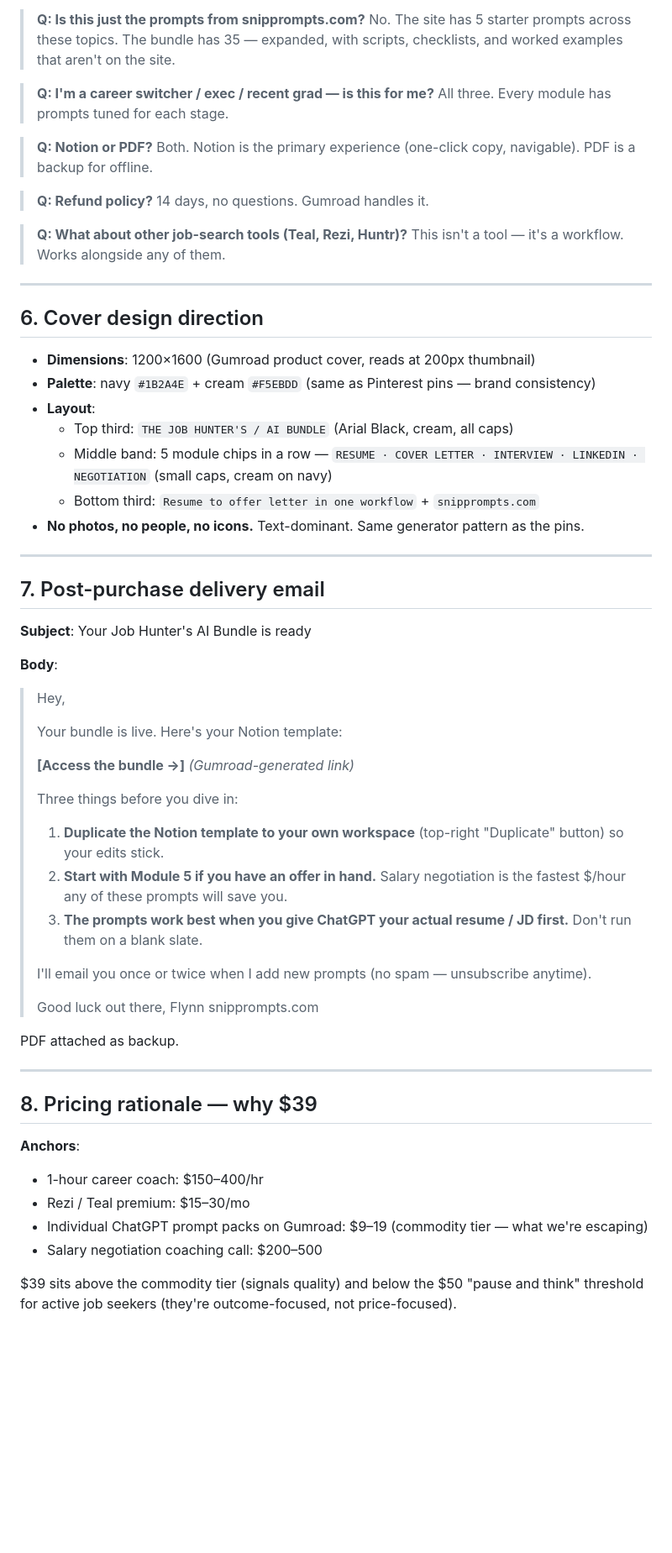
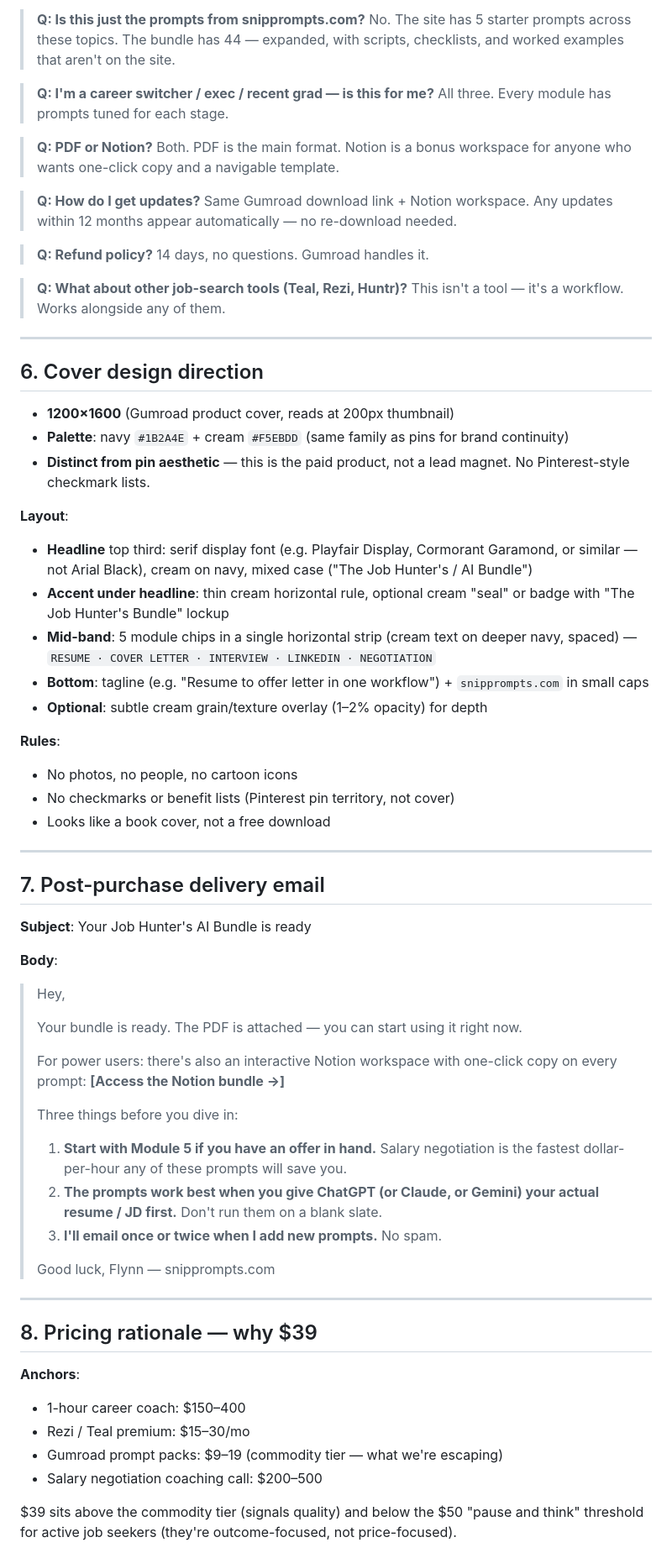
Before and after one commit to Flynnsinclair07/prompt-guide, a Markdown page: product/job-hunter-bundle-outline.md, the part around one of its changes. Shown at 84% size. GitHub-like rendering; blank space fills up the shorter version.

```diff
--- a/product/job-hunter-bundle-outline.md
+++ b/product/job-hunter-bundle-outline.md
@@ -135,11 +150,14 @@ Left sidebar, nested toggles:
 > **Q: Is this just the prompts from snipprompts.com?**
-> No. The site has 5 starter prompts across these topics. The bundle has 35 — expanded, with scripts, checklists, and worked examples that aren't on the site.
+> No. The site has 5 starter prompts across these topics. The bundle has 44 — expanded, with scripts, checklists, and worked examples that aren't on the site.
 
 > **Q: I'm a career switcher / exec / recent grad — is this for me?**
 > All three. Every module has prompts tuned for each stage.
 
-> **Q: Notion or PDF?**
-> Both. Notion is the primary experience (one-click copy, navigable). PDF is a backup for offline.
+> **Q: PDF or Notion?**
+> Both. PDF is the main format. Notion is a bonus workspace for anyone who wants one-click copy and a navigable template.
+
+> **Q: How do I get updates?**
+> Same Gumroad download link + Notion workspace. Any updates within 12 months appear automatically — no re-download needed.
 
 > **Q: Refund policy?**
 > 14 days, no questions. Gumroad handles it.
@@ -151,13 +169,21 @@ Left sidebar, nested toggles:
 
 ## 6. Cover design direction
 
-- **Dimensions**: 1200×1600 (Gumroad product cover, reads at 200px thumbnail)
-- **Palette**: navy `#1B2A4E` + cream `#F5EBDD` (same as Pinterest pins — brand consistency)
-- **Layout**:
-  - Top third: `THE JOB HUNTER'S / AI BUNDLE` (Arial Black, cream, all caps)
-  - Middle band: 5 module chips in a row — `RESUME · COVER LETTER · INTERVIEW · LINKEDIN · NEGOTIATION` (small caps, cream on navy)
-  - Bottom third: `Resume to offer letter in one workflow` + `snipprompts.com`
-- **No photos, no people, no icons.** Text-dominant. Same generator pattern as the pins.
+- **1200×1600** (Gumroad product cover, reads at 200px thumbnail)
+- **Palette**: navy `#1B2A4E` + cream `#F5EBDD` (same family as pins for brand continuity)
+- **Distinct from pin aesthetic** — this is the paid product, not a lead magnet. No Pinterest-style checkmark lists.
+
+**Layout**:
+- **Headline** top third: serif display font (e.g. Playfair Display, Cormorant Garamond, or similar — not Arial Black), cream on navy, mixed case ("The Job Hunter's / AI Bundle")
+- **Accent under headline**: thin cream horizontal rule, optional cream "seal" or badge with "The Job Hunter's Bundle" lockup
+- **Mid-band**: 5 module chips in a single horizontal strip (cream text on deeper navy, spaced) — `RESUME · COVER LETTER · INTERVIEW · LINKEDIN · NEGOTIATION`
+- **Bottom**: tagline (e.g. "Resume to offer letter in one workflow") + `snipprompts.com` in small caps
+- **Optional**: subtle cream grain/texture overlay (1–2% opacity) for depth
+
+**Rules**:
+- No photos, no people, no cartoon icons
+- No checkmarks or benefit lists (Pinterest pin territory, not cover)
+- Looks like a book cover, not a free download
 
 ---
 
@@ -168,32 +194,28 @@ Left sidebar, nested toggles:
 **Body**:
 > Hey,
 >
-> Your bundle is live. Here's your Notion template:
+> Your bundle is ready. The PDF is attached — you can start using it right now.
 >
-> **[Access the bundle →]** *(Gumroad-generated link)*
+> For power users: there's also an interactive Notion workspace with one-click copy on every prompt:
+> **[Access the Notion bundle →]**
 >
 > Three things before you dive in:
 >
-> 1. **Duplicate the Notion template to your own workspace** (top-right "Duplicate" button) so your edits stick.
-> 2. **Start with Module 5 if you have an offer in hand.** Salary negotiation is the fastest $/hour any of these prompts will save you.
-> 3. **The prompts work best when you give ChatGPT your actual resume / JD first.** Don't run them on a blank slate.
+> 1. **Start with Module 5 if you have an offer in hand.** Salary negotiation is the fastest dollar-per-hour any of these prompts will save you.
+> 2. **The prompts work best when you give ChatGPT (or Claude, or Gemini) your actual resume / JD first.** Don't run them on a blank slate.
+> 3. **I'll email once or twice when I add new prompts.** No spam.
 >
-> I'll email you once or twice when I add new prompts (no spam — unsubscribe anytime).
->
-> Good luck out there,
-> Flynn
-> snipprompts.com
-
-PDF attached as backup.
+> Good luck,
+> Flynn — snipprompts.com
 
 ---
 
 ## 8. Pricing rationale — why $39
 
 **Anchors**:
-- 1-hour career coach: $150–400/hr
+- 1-hour career coach: $150–400
 - Rezi / Teal premium: $15–30/mo
-- Individual ChatGPT prompt packs on Gumroad: $9–19 (commodity tier — what we're escaping)
+- Gumroad prompt packs: $9–19 (commodity tier — what we're escaping)
 - Salary negotiation coaching call: $200–500
 
 $39 sits above the commodity tier (signals quality) and below the $50 "pause and think" threshold for active job seekers (they're outcome-focused, not price-focused).
```
Also changed, not shown: other parts of product/job-hunter-bundle-outline.md (+65 -48 lines).
